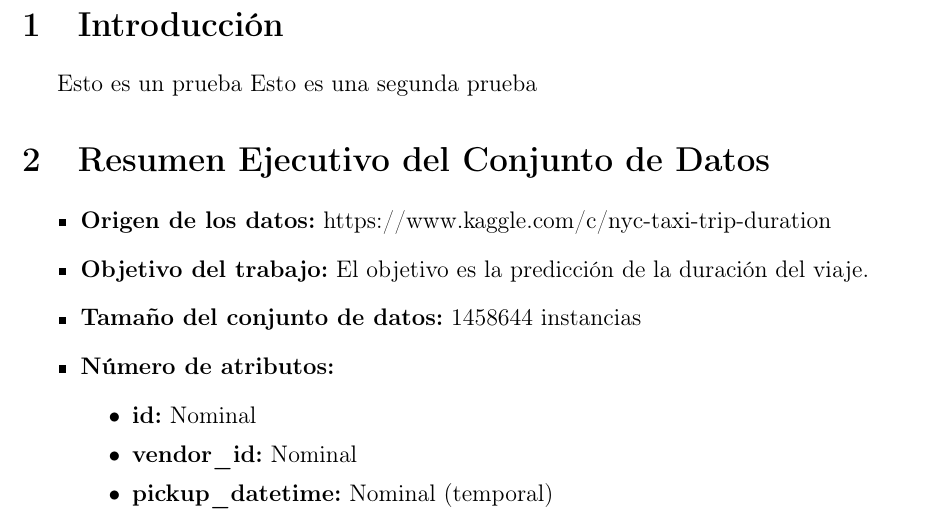
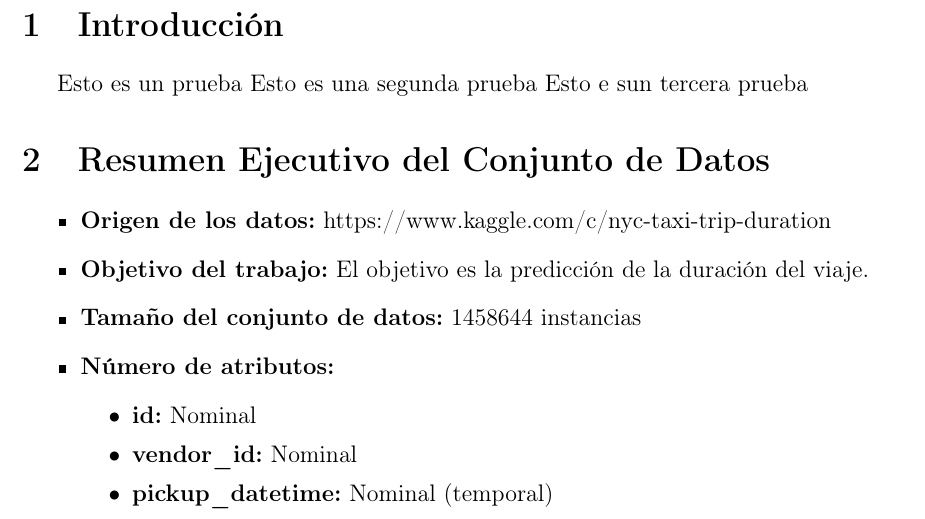
Before and after one commit to Diesanz/ml-classifiers-workspace, a LaTeX document (main.tex): part of page 3 of 4, cut so that both start at the same text. Compiled offline with pdfLaTeX.

Commit message:
Overleaf sync: 1 archivo(s) (main.tex)
Archivos:
- Modificado: main.tex

Cambios dentro de:
- main.tex: \section{Introducción}

Líneas:
- main.tex: +1 / -0

```diff
--- a/main.tex
+++ b/main.tex
@@ -145,6 +145,7 @@
 
 Esto es un prueba
 Esto es una segunda prueba
+Esto e sun tercera prueba
 
 %Numéricos Discretos: Son valores que sirven para contar unidades enteras. No admiten fracciones ni valores intermedios porque representan cosas indivisibles.
 
```
